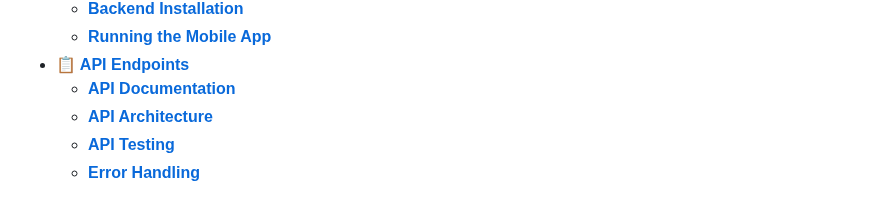
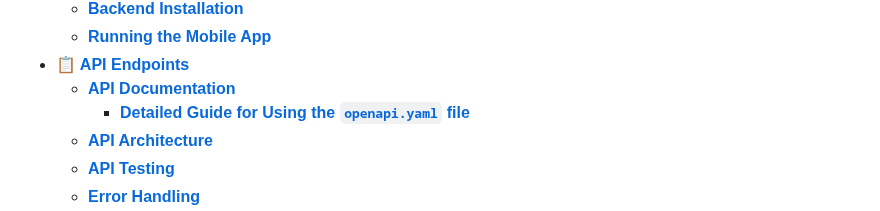
Before and after one commit to hoangsonww/DocuThinker-AI-App, a Markdown page: README.md, the part around the change. Rendered like a GitHub page.

```diff
--- a/README.md
+++ b/README.md
@@ -23,6 +23,7 @@ Welcome to **DocuThinker**! This is a full-stack **(FERN-Stack)** application th
   - [**Running the Mobile App**](#running-the-mobile-app)
 - [**📋 API Endpoints**](#api-endpoints)
   - [**API Documentation**](#api-documentation)
+    - [**Detailed Guide for Using the `openapi.yaml` file**](#detailed-guide-for-using-the-openapiyaml-file)
   - [**API Architecture**](#api-architecture)
   - [**API Testing**](#api-testing)
   - [**Error Handling**](#error-handling)
```
